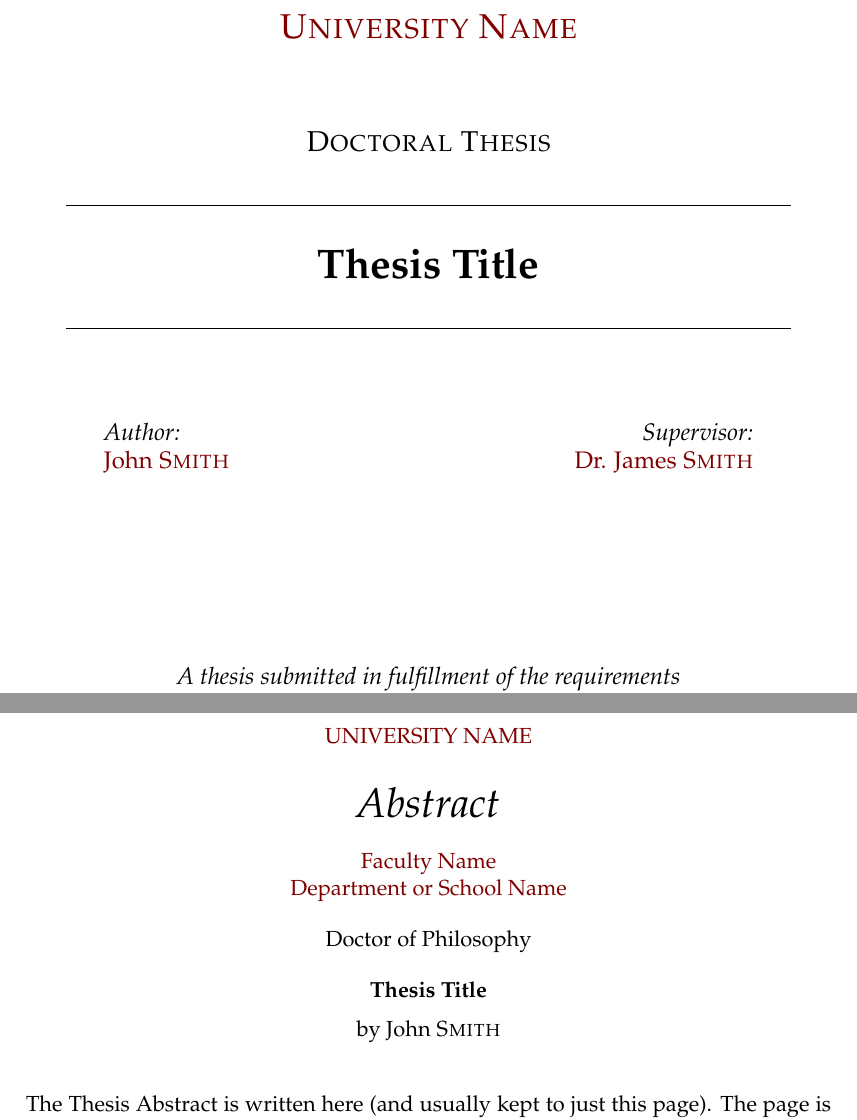
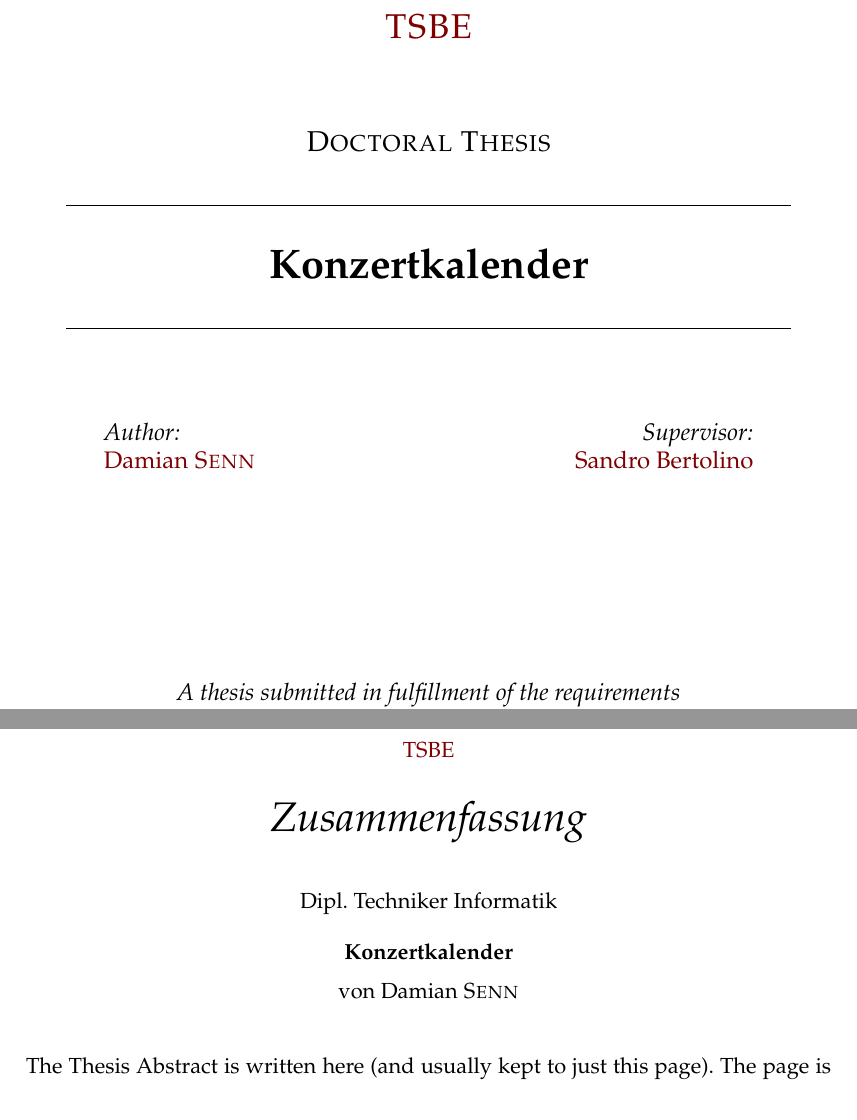
Before and after one commit to topaxi/diplomarbeit-tsbe, a LaTeX thesis (doc/template/main.tex): two parts of pages 1 and 7 of 37, joined at a grey line, cut at the place of the change. Compiled offline with pdfLaTeX.

Commit message:
Update latex template to match my project

```diff
--- a/doc/template/main.tex
+++ b/doc/template/main.tex
@@ -25,11 +25,11 @@
 \documentclass[
 11pt, % The default document font size, options: 10pt, 11pt, 12pt
 %oneside, % Two side (alternating margins) for binding by default, uncomment to switch to one side
-english, % ngerman for German
+ngerman, % ngerman for German
 singlespacing, % Single line spacing, alternatives: onehalfspacing or doublespacing
 %draft, % Uncomment to enable draft mode (no pictures, no links, overfull hboxes indicated)
 %nolistspacing, % If the document is onehalfspacing or doublespacing, uncomment this to set spacing in lists to single
-%liststotoc, % Uncomment to add the list of figures/tables/etc to the table of contents
+liststotoc, % Uncomment to add the list of figures/tables/etc to the table of contents
 %toctotoc, % Uncomment to add the main table of contents to the table of contents
 %parskip, % Uncomment to add space between paragraphs
 %nohyperref, % Uncomment to not load the hyperref package
@@ -67,16 +67,12 @@ headsepline, % Uncomment to get a line under the header
 %	THESIS INFORMATION
 %----------------------------------------------------------------------------------------
 
-\thesistitle{Thesis Title} % Your thesis title, this is used in the title and abstract, print it elsewhere with \ttitle
-\supervisor{Dr. James \textsc{Smith}} % Your supervisor's name, this is used in the title page, print it elsewhere with \supname
+\thesistitle{Konzertkalender} % Your thesis title, this is used in the title and abstract, print it elsewhere with \ttitle
+\supervisor{Sandro Bertolino} % Your supervisor's name, this is used in the title page, print it elsewhere with \supname
 \examiner{} % Your examiner's name, this is not currently used anywhere in the template, print it elsewhere with \examname
-\degree{Doctor of Philosophy} % Your degree name, this is used in the title page and abstract, print it elsewhere with \degreename
-\author{John \textsc{Smith}} % Your name, this is used in the title page and abstract, print it elsewhere with \authorname
+\degree{Dipl. Techniker Informatik} % Your degree name, this is used in the title page and abstract, print it elsewhere with \degreename
+\author{Damian \textsc{Senn}} % Your name, this is used in the title page and abstract, print it elsewhere with \authorname
 \addresses{} % Your address, this is not currently used anywhere in the template, print it elsewhere with \addressname
 
-\subject{Biological Sciences} % Your subject area, this is not currently used anywhere in the template, print it elsewhere with \subjectname
+\subject{} % Your subject area, this is not currently used anywhere in the template, print it elsewhere with \subjectname
 \keywords{} % Keywords for your thesis, this is not currently used anywhere in the template, print it elsewhere with \keywordnames
-\university{\href{http://www.university.com}{University Name}} % Your university's name and URL, this is used in the title page and abstract, print it elsewhere with \univname
-\department{\href{http://department.university.com}{Department or School Name}} % Your department's name and URL, this is used in the title page and abstract, print it elsewhere with \deptname
-\group{\href{http://researchgroup.university.com}{Research Group Name}} % Your research group's name and URL, this is used in the title page, print it elsewhere with \groupname
-\faculty{\href{http://faculty.university.com}{Faculty Name}} % Your faculty's name and URL, this is used in the title page and abstract, print it elsewhere with \facname
```
Also changed, not shown: doc/template/Chapters/Chapter1.tex (+2 -2 lines), doc/template/main.tex (4 more changed lines), 1 other file.
